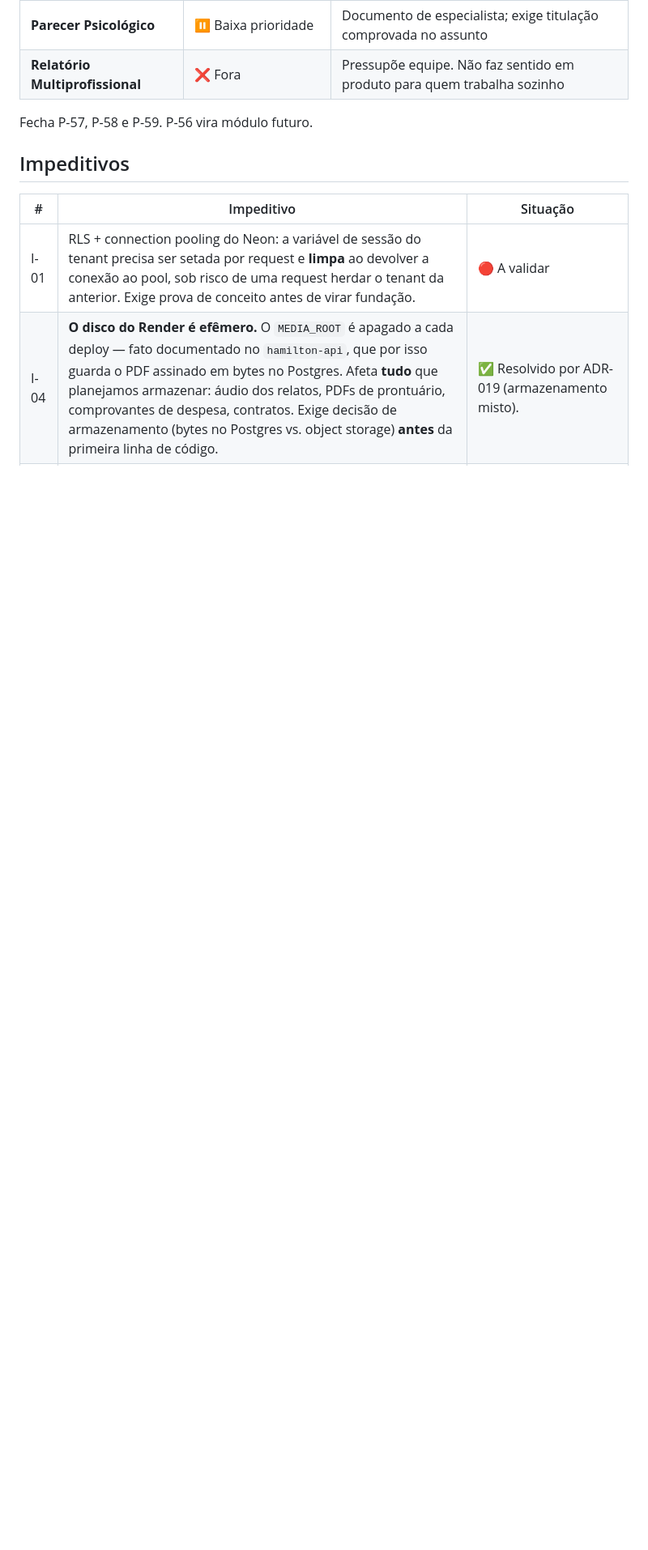
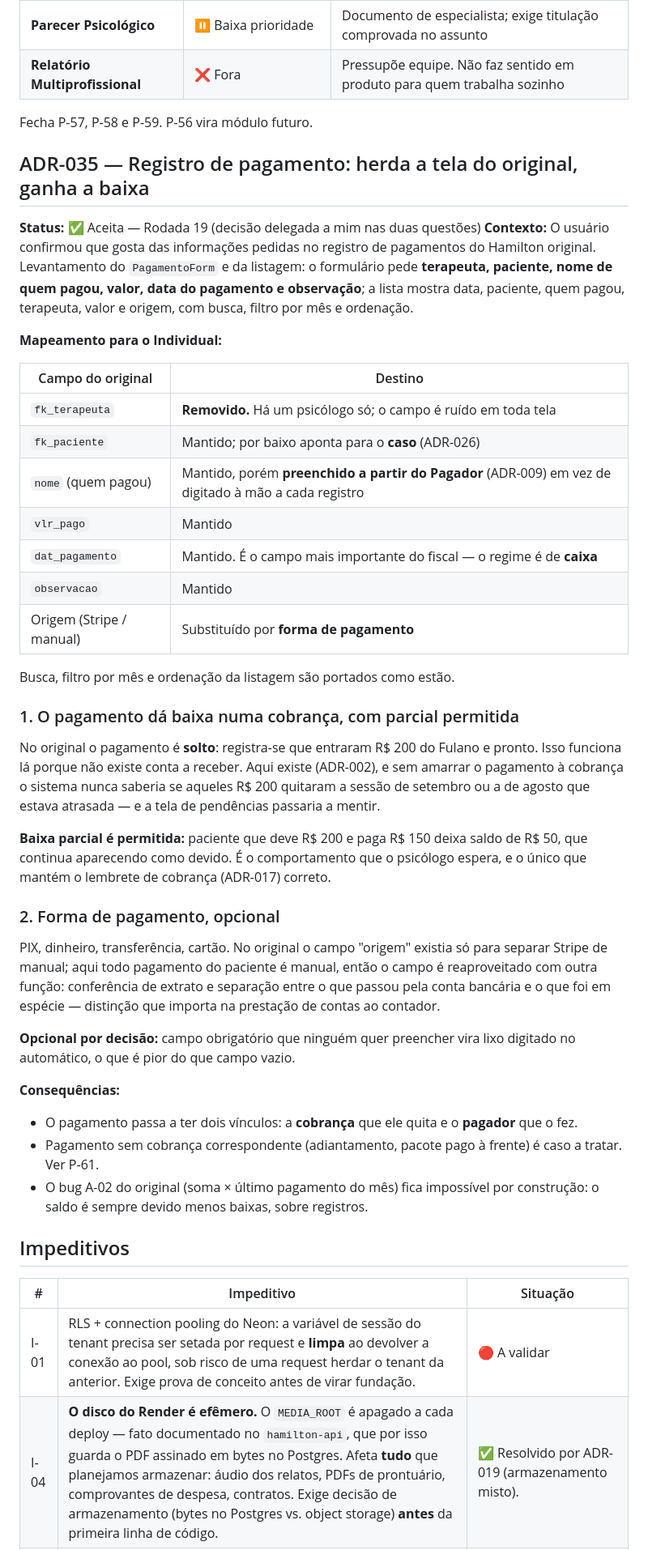
Before and after one commit to flaviagmpsi/clinico-individual, a Markdown page: complicacoes.md, the part around the change. Shown at 81% size. GitHub-like rendering; blank space fills up the shorter version.

Commit message:
docs: ADR-035 -- registro de pagamento herdado do original, com baixa
Levantado o PagamentoForm e a listagem do hamilton-api. O Individual
mantem os campos que o usuario aprovou, remove o de terapeuta (ha um so)
e preenche o pagador sozinho em vez de exigir digitacao a cada registro.

Duas decisoes delegadas: o pagamento passa a dar baixa numa cobranca
especifica, com baixa parcial permitida -- sem isso o sistema nao saberia
se o valor quitou a sessao do mes ou a atrasada, e a tela de pendencias
mentiria. E forma de pagamento entra como campo opcional, reaproveitando
o lugar do campo origem, que no Individual perde a funcao.

Efeito: o bug A-02 do original fica impossivel por construcao.

Co-Authored-By: Claude Opus 5 <noreply@anthropic.com>

```diff
--- a/complicacoes.md
+++ b/complicacoes.md
@@ -1149,6 +1149,56 @@ registrar seria expor o psicólogo, não ajudá-lo.
 
 Fecha P-57, P-58 e P-59. P-56 vira módulo futuro.
 
+## ADR-035 — Registro de pagamento: herda a tela do original, ganha a baixa
+
+**Status:** ✅ Aceita — Rodada 19 (decisão delegada a mim nas duas questões)
+**Contexto:** O usuário confirmou que gosta das informações pedidas no registro de pagamentos do
+Hamilton original. Levantamento do `PagamentoForm` e da listagem: o formulário pede **terapeuta,
+paciente, nome de quem pagou, valor, data do pagamento e observação**; a lista mostra data,
+paciente, quem pagou, terapeuta, valor e origem, com busca, filtro por mês e ordenação.
+
+**Mapeamento para o Individual:**
+
+| Campo do original | Destino |
+|---|---|
+| `fk_terapeuta` | **Removido.** Há um psicólogo só; o campo é ruído em toda tela |
+| `fk_paciente` | Mantido; por baixo aponta para o **caso** (ADR-026) |
+| `nome` (quem pagou) | Mantido, porém **preenchido a partir do Pagador** (ADR-009) em vez de digitado à mão a cada registro |
+| `vlr_pago` | Mantido |
+| `dat_pagamento` | Mantido. É o campo mais importante do fiscal — o regime é de **caixa** |
+| `observacao` | Mantido |
+| Origem (Stripe / manual) | Substituído por **forma de pagamento** |
+
+Busca, filtro por mês e ordenação da listagem são portados como estão.
+
+### 1. O pagamento dá baixa numa cobrança, com parcial permitida
+
+No original o pagamento é **solto**: registra-se que entraram R$ 200 do Fulano e pronto. Isso
+funciona lá porque não existe conta a receber. Aqui existe (ADR-002), e sem amarrar o pagamento à
+cobrança o sistema nunca saberia se aqueles R$ 200 quitaram a sessão de setembro ou a de agosto
+que estava atrasada — e a tela de pendências passaria a mentir.
+
+**Baixa parcial é permitida:** paciente que deve R$ 200 e paga R$ 150 deixa saldo de R$ 50, que
+continua aparecendo como devido. É o comportamento que o psicólogo espera, e o único que mantém
+o lembrete de cobrança (ADR-017) correto.
+
+### 2. Forma de pagamento, opcional
+
+PIX, dinheiro, transferência, cartão. No original o campo "origem" existia só para separar Stripe
+de manual; aqui todo pagamento do paciente é manual, então o campo é reaproveitado com outra
+função: conferência de extrato e separação entre o que passou pela conta bancária e o que foi em
+espécie — distinção que importa na prestação de contas ao contador.
+
+**Opcional por decisão:** campo obrigatório que ninguém quer preencher vira lixo digitado no
+automático, o que é pior do que campo vazio.
+
+**Consequências:**
+- O pagamento passa a ter dois vínculos: a **cobrança** que ele quita e o **pagador** que o fez.
+- Pagamento sem cobrança correspondente (adiantamento, pacote pago à frente) é caso a tratar.
+  Ver P-61.
+- O bug A-02 do original (soma × último pagamento do mês) fica impossível por construção: o saldo
+  é sempre devido menos baixas, sobre registros.
+
 ## Impeditivos
 
 | # | Impeditivo | Situação |
```
Also changed, not shown: demandas.md (+4 -1 lines), perguntas.md (+4 -0 lines).
